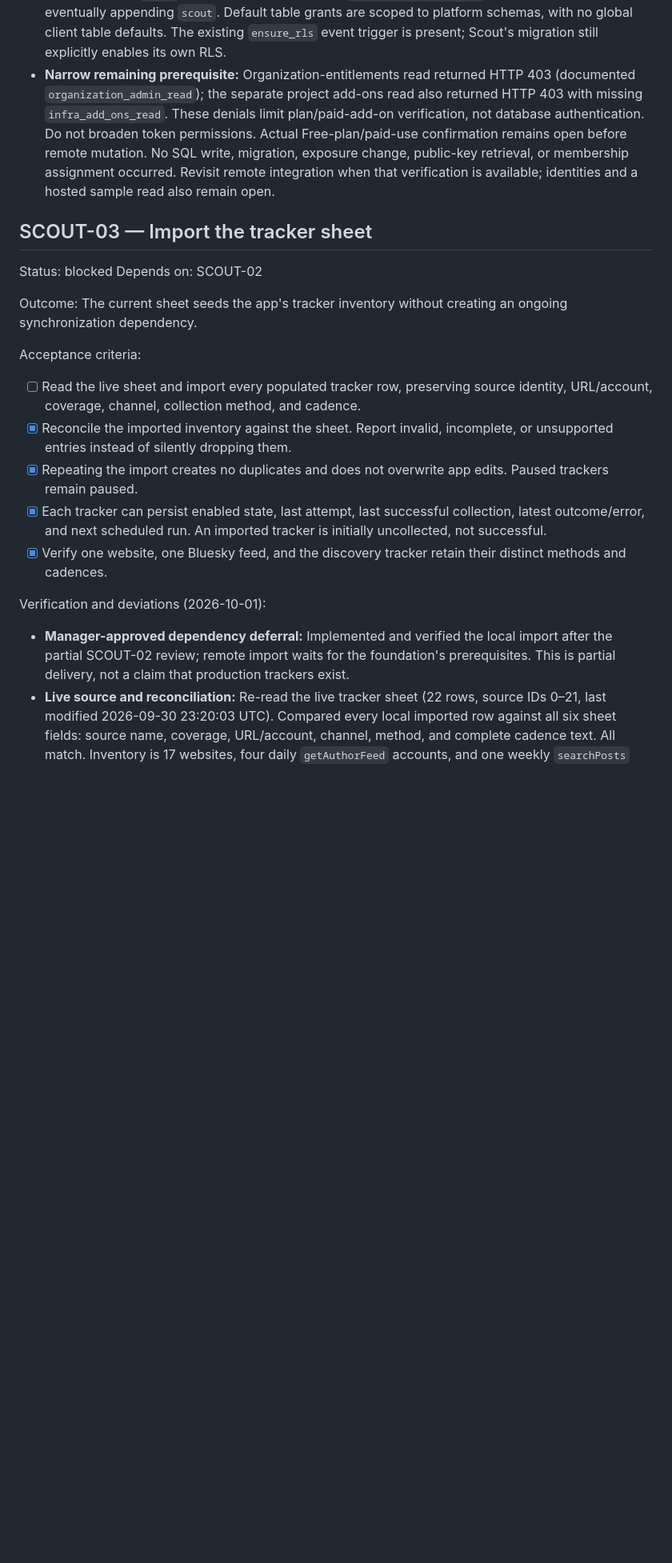
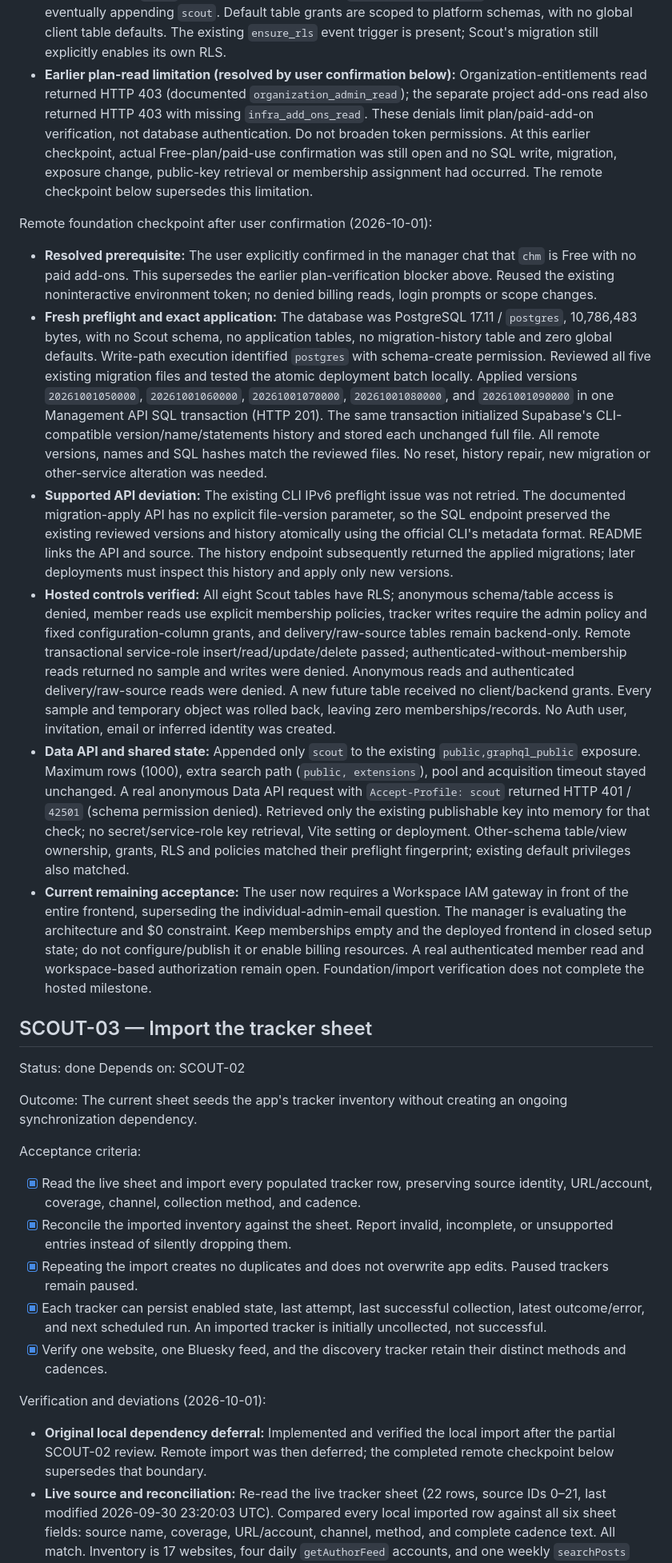
Before and after one commit to oceanagentics/scout, a Markdown page: tasks.md, the part around one of its changes. Shown at 80% size. Rendered like a GitHub page; blank space fills up the shorter version.

Commit message:
docs: record verified remote Scout foundation and tracker import

```diff
--- a/tasks.md
+++ b/tasks.md
@@ -113,18 +113,27 @@ Follow-up and manager review (2026-10-01):
 - Manager accepted commit `ad987f7` as a partial SCOUT-02 delivery, including the documented PGlite and Firebase REST deviations; no local corrective change required. Remote criteria remain open. Independent local SCOUT-03 implementation is approved despite the dependency; stop again for review before SCOUT-04.
 - **Authentication resolved:** The user added `SUPABASE_ACCESS_TOKEN` to ignored `.env.local`. Explicitly loading it into the authorized Python HTTPS process succeeded without prompts: functions/project/migration/PostgREST reads returned HTTP 200 and read-only SQL returned HTTP 201. No token value was displayed, staged, or sent to the browser. The manager's contemporaneous DNS failures occurred in its execution context; worker-side successful responses verify the token and this supported API path. No repeated login or Keychain prompt is needed.
 - **Remote inspection:** `chm` is `ACTIVE_HEALTHY`, PostgreSQL 17.11, database `postgres`, size 10,786,483 bytes. Migration history is empty; the catalog shows platform schemas only, no application tables, and no existing `scout` schema. Data API exposes `public,graphql_public`; preserve both when eventually appending `scout`. Default table grants are scoped to platform schemas, with no global client table defaults. The existing `ensure_rls` event trigger is present; Scout's migration still explicitly enables its own RLS.
-- **Narrow remaining prerequisite:** Organization-entitlements read returned HTTP 403 (documented `organization_admin_read`); the separate project add-ons read also returned HTTP 403 with missing `infra_add_ons_read`. These denials limit plan/paid-add-on verification, not database authentication. Do not broaden token permissions. Actual Free-plan/paid-use confirmation remains open before remote mutation. No SQL write, migration, exposure change, public-key retrieval, or membership assignment occurred. Revisit remote integration when that verification is available; identities and a hosted sample read also remain open.
+- **Earlier plan-read limitation (resolved by user confirmation below):** Organization-entitlements read returned HTTP 403 (documented `organization_admin_read`); the separate project add-ons read also returned HTTP 403 with missing `infra_add_ons_read`. These denials limit plan/paid-add-on verification, not database authentication. Do not broaden token permissions. At this earlier checkpoint, actual Free-plan/paid-use confirmation was still open and no SQL write, migration, exposure change, public-key retrieval or membership assignment had occurred. The remote checkpoint below supersedes this limitation.
+
+Remote foundation checkpoint after user confirmation (2026-10-01):
+
+- **Resolved prerequisite:** The user explicitly confirmed in the manager chat that `chm` is Free with no paid add-ons. This supersedes the earlier plan-verification blocker above. Reused the existing noninteractive environment token; no denied billing reads, login prompts or scope changes.
+- **Fresh preflight and exact application:** The database was PostgreSQL 17.11 / `postgres`, 10,786,483 bytes, with no Scout schema, no application tables, no migration-history table and zero global defaults. Write-path execution identified `postgres` with schema-create permission. Reviewed all five existing migration files and tested the atomic deployment batch locally. Applied versions `20261001050000`, `20261001060000`, `20261001070000`, `20261001080000`, and `20261001090000` in one Management API SQL transaction (HTTP 201). The same transaction initialized Supabase's CLI-compatible version/name/statements history and stored each unchanged full file. All remote versions, names and SQL hashes match the reviewed files. No reset, history repair, new migration or other-service alteration was needed.
+- **Supported API deviation:** The existing CLI IPv6 preflight issue was not retried. The documented migration-apply API has no explicit file-version parameter, so the SQL endpoint preserved the existing reviewed versions and history atomically using the official CLI's metadata format. README links the API and source. The history endpoint subsequently returned the applied migrations; later deployments must inspect this history and apply only new versions.
+- **Hosted controls verified:** All eight Scout tables have RLS; anonymous schema/table access is denied, member reads use explicit membership policies, tracker writes require the admin policy and fixed configuration-column grants, and delivery/raw-source tables remain backend-only. Remote transactional service-role insert/read/update/delete passed; authenticated-without-membership reads returned no sample and writes were denied. Anonymous reads and authenticated delivery/raw-source reads were denied. A new future table received no client/backend grants. Every sample and temporary object was rolled back, leaving zero memberships/records. No Auth user, invitation, email or inferred identity was created.
+- **Data API and shared state:** Appended only `scout` to the existing `public,graphql_public` exposure. Maximum rows (1000), extra search path (`public, extensions`), pool and acquisition timeout stayed unchanged. A real anonymous Data API request with `Accept-Profile: scout` returned HTTP 401 / `42501` (schema permission denied). Retrieved only the existing publishable key into memory for that check; no secret/service-role key retrieval, Vite setting or deployment. Other-schema table/view ownership, grants, RLS and policies matched their preflight fingerprint; existing default privileges also matched.
+- **Current remaining acceptance:** The user now requires a Workspace IAM gateway in front of the entire frontend, superseding the individual-admin-email question. The manager is evaluating the architecture and $0 constraint. Keep memberships empty and the deployed frontend in closed setup state; do not configure/publish it or enable billing resources. A real authenticated member read and workspace-based authorization remain open. Foundation/import verification does not complete the hosted milestone.
 
 ## SCOUT-03 — Import the tracker sheet
 
-Status: blocked
+Status: done
 Depends on: SCOUT-02
 
 Outcome: The current sheet seeds the app's tracker inventory without creating an ongoing synchronization dependency.
 
 Acceptance criteria:
 
-- [ ] Read the live sheet and import every populated tracker row, preserving source identity, URL/account, coverage, channel, collection method, and cadence.
+- [x] Read the live sheet and import every populated tracker row, preserving source identity, URL/account, coverage, channel, collection method, and cadence.
 - [x] Reconcile the imported inventory against the sheet. Report invalid, incomplete, or unsupported entries instead of silently dropping them.
 - [x] Repeating the import creates no duplicates and does not overwrite app edits. Paused trackers remain paused.
 - [x] Each tracker can persist enabled state, last attempt, last successful collection, latest outcome/error, and next scheduled run. An imported tracker is initially uncollected, not successful.
@@ -132,7 +141,7 @@ Acceptance criteria:
 
 Verification and deviations (2026-10-01):
 
-- **Manager-approved dependency deferral:** Implemented and verified the local import after the partial SCOUT-02 review; remote import waits for the foundation's prerequisites. This is partial delivery, not a claim that production trackers exist.
+- **Original local dependency deferral:** Implemented and verified the local import after the partial SCOUT-02 review. Remote import was then deferred; the completed remote checkpoint below supersedes that boundary.
 - **Live source and reconciliation:** Re-read the live tracker sheet (22 rows, source IDs 0–21, last modified 2026-09-30 23:20:03 UTC). Compared every local imported row against all six sheet fields: source name, coverage, URL/account, channel, method, and complete cadence text. All match. Inventory is 17 websites, four daily `getAuthorFeed` accounts, and one weekly `searchPosts` discovery source. No rows were dropped and no Tavily source was invented.
 - **Minimal implementation:** One additive migration supplies backend-managed unique `seed_key`, `cadence_note`, `configuration_note`, and nullable URL with an enabled-requires-URL constraint. One SQL seed is the fixed sheet snapshot; `ON CONFLICT (seed_key) DO NOTHING` preserves existing app state. Keys retain the snapshot's source IDs independently of edited URL/method. This is a one-time import, not sheet synchronization.
 - **Incomplete/unsupported configuration:** Row 8, “Conference-specific official programmes,” contains “Set per conference” instead of a URL. Retained that exact value in `configuration_note`, stored a null URL, and paused the row. It cannot be enabled until configured. The other 21 URLs are syntactically valid HTTPS entries; collection support has not been tested in this task and no success is inferred. Original meeting-period cadence instructions remain verbatim in five rows; automation of overrides stays in SCOUT-07.
```
Also changed, not shown: other parts of tasks.md (+16 -10 lines), 1 other file.
